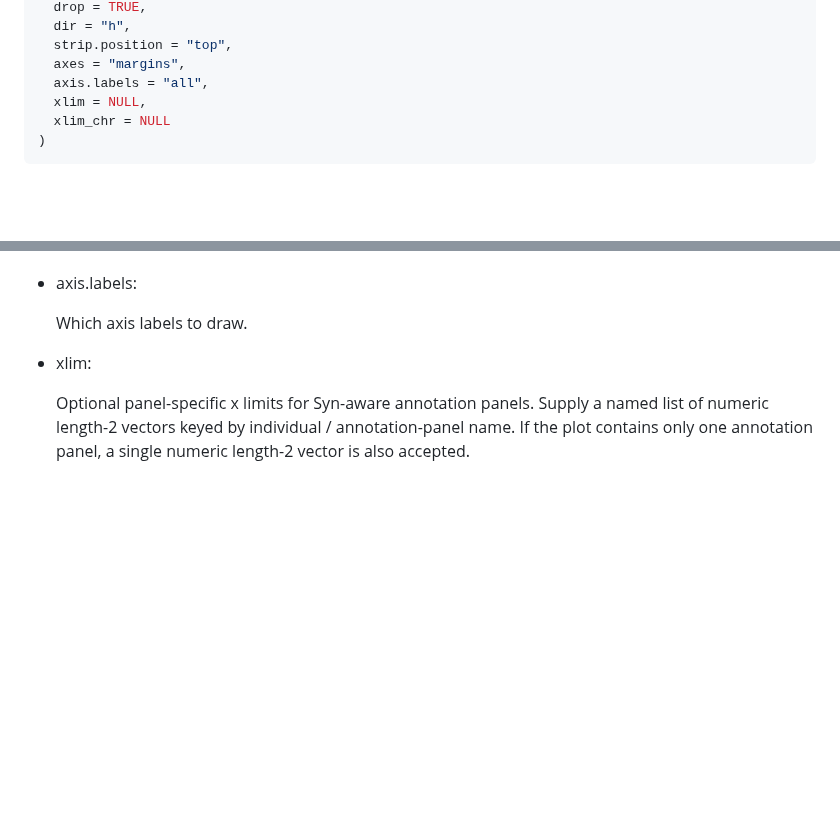
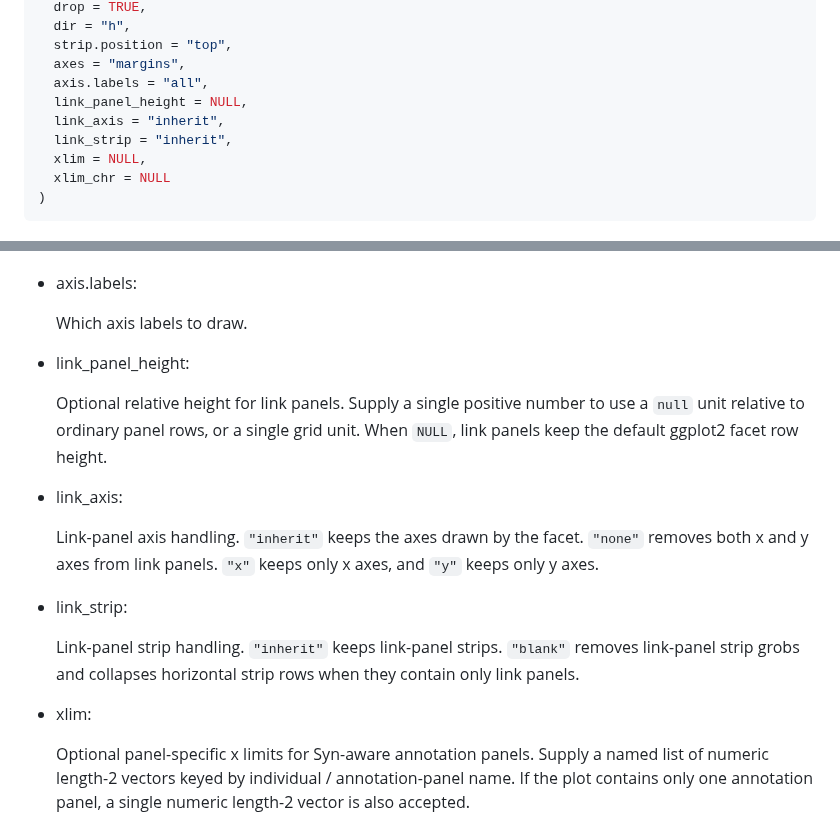
Before and after one commit to DongyaoLiu/ggexon, a Markdown page: docs/reference/facet_genomics.md, 2 parts joined by grey strips. Drawn GitHub-style; blank space fills up the shorter version.

Commit message:
Add compact link panel layout controls

```diff
--- a/docs/reference/facet_genomics.md
+++ b/docs/reference/facet_genomics.md
@@ -23,6 +23,9 @@ facet_genomics(
   strip.position = "top",
   axes = "margins",
   axis.labels = "all",
+  link_panel_height = NULL,
+  link_axis = "inherit",
+  link_strip = "inherit",
   xlim = NULL,
   xlim_chr = NULL
 )
@@ -78,6 +81,25 @@ facet_genomics(
 - axis.labels:
 
   Which axis labels to draw.
+
+- link_panel_height:
+
+  Optional relative height for link panels. Supply a single positive
+  number to use a `null` unit relative to ordinary panel rows, or a
+  single grid unit. When `NULL`, link panels keep the default ggplot2
+  facet row height.
+
+- link_axis:
+
+  Link-panel axis handling. `"inherit"` keeps the axes drawn by the
+  facet. `"none"` removes both x and y axes from link panels. `"x"`
+  keeps only x axes, and `"y"` keeps only y axes.
+
+- link_strip:
+
+  Link-panel strip handling. `"inherit"` keeps link-panel strips.
+  `"blank"` removes link-panel strip grobs and collapses horizontal
+  strip rows when they contain only link panels.
 
 - xlim:
 
```
Also changed, not shown: docs/articles/hoxa-ensembl115-demo.md (+6 -1 lines), docs/reference/figures/hoxa-ensembl115-demo.png, man/figures/hoxa-ensembl115-demo.png, 10 other files.
